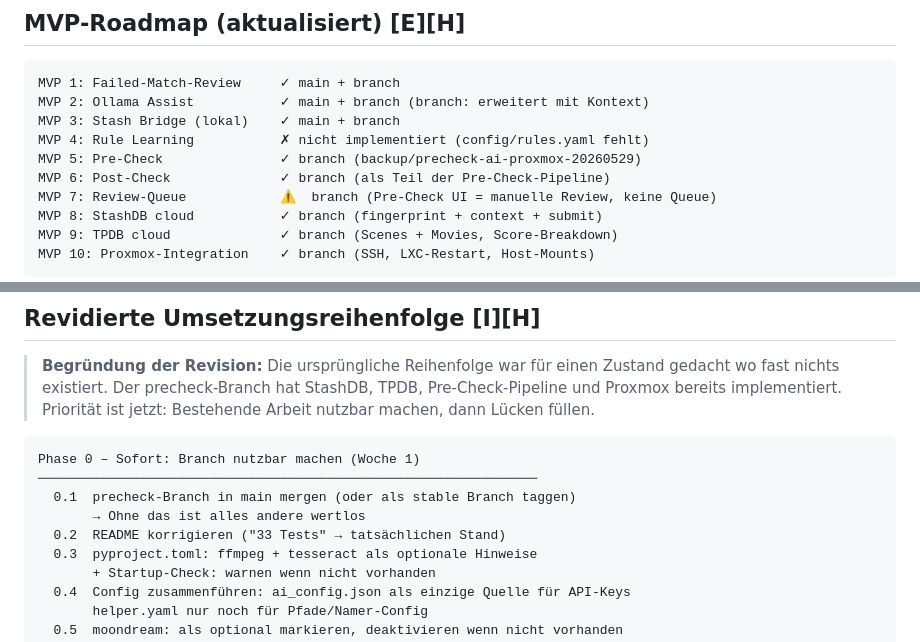
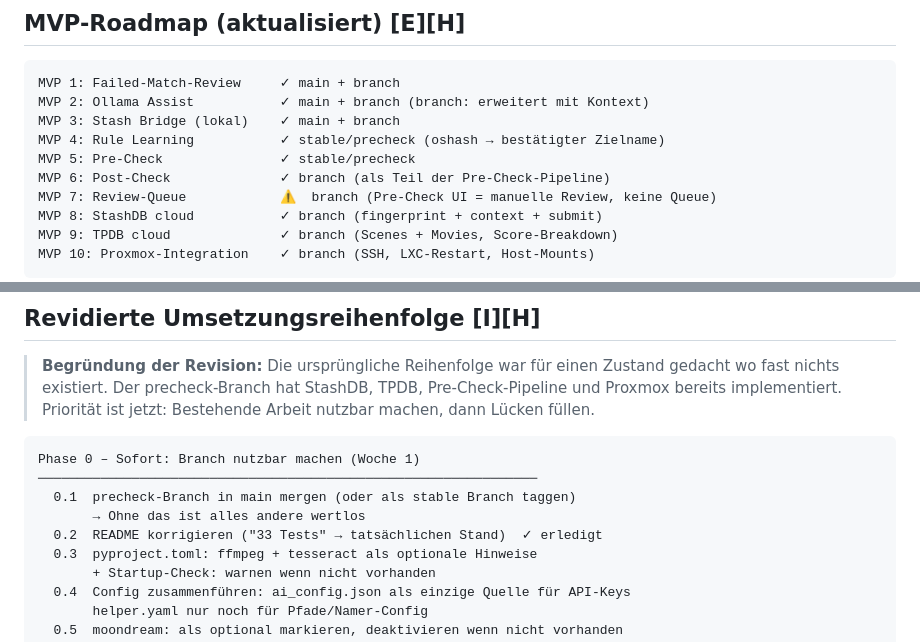
Before and after one commit to Nanja-at-web/namer-helper, a Markdown page: CLAUDE.md, 2 parts joined by grey strips. GitHub-like rendering.

```diff
--- a/CLAUDE.md
+++ b/CLAUDE.md
@@ -557,8 +556,8 @@ POST     /work/clear             → work/ leeren (→ watch/)
 MVP 1: Failed-Match-Review     ✓ main + branch
 MVP 2: Ollama Assist           ✓ main + branch (branch: erweitert mit Kontext)
 MVP 3: Stash Bridge (lokal)    ✓ main + branch
-MVP 4: Rule Learning           ✗ nicht implementiert (config/rules.yaml fehlt)
-MVP 5: Pre-Check               ✓ branch (backup/precheck-ai-proxmox-20260529)
+MVP 4: Rule Learning           ✓ stable/precheck (oshash → bestätigter Zielname)
+MVP 5: Pre-Check               ✓ stable/precheck
 MVP 6: Post-Check              ✓ branch (als Teil der Pre-Check-Pipeline)
 MVP 7: Review-Queue            ⚠️  branch (Pre-Check UI = manuelle Review, keine Queue)
 MVP 8: StashDB cloud           ✓ branch (fingerprint + context + submit)
@@ -812,7 +813,7 @@ Phase 0 – Sofort: Branch nutzbar machen (Woche 1)
 ────────────────────────────────────────────────────────────────
   0.1  precheck-Branch in main mergen (oder als stable Branch taggen)
        → Ohne das ist alles andere wertlos
-  0.2  README korrigieren ("33 Tests" → tatsächlichen Stand)
+  0.2  README korrigieren ("33 Tests" → tatsächlichen Stand)  ✓ erledigt
   0.3  pyproject.toml: ffmpeg + tesseract als optionale Hinweise
        + Startup-Check: warnen wenn nicht vorhanden
   0.4  Config zusammenführen: ai_config.json als einzige Quelle für API-Keys
```
Also changed, not shown: other parts of CLAUDE.md (+60 -72 lines).
